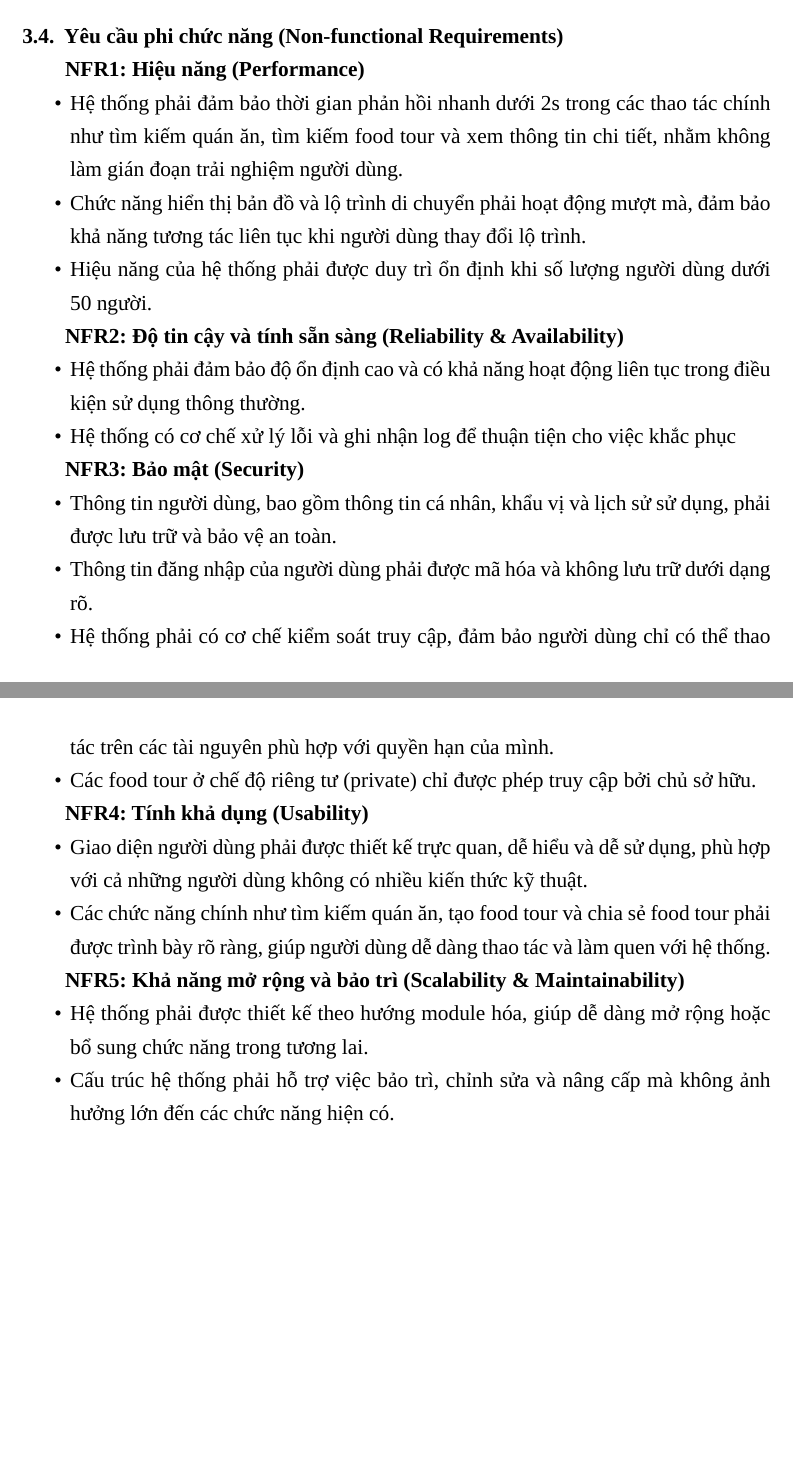
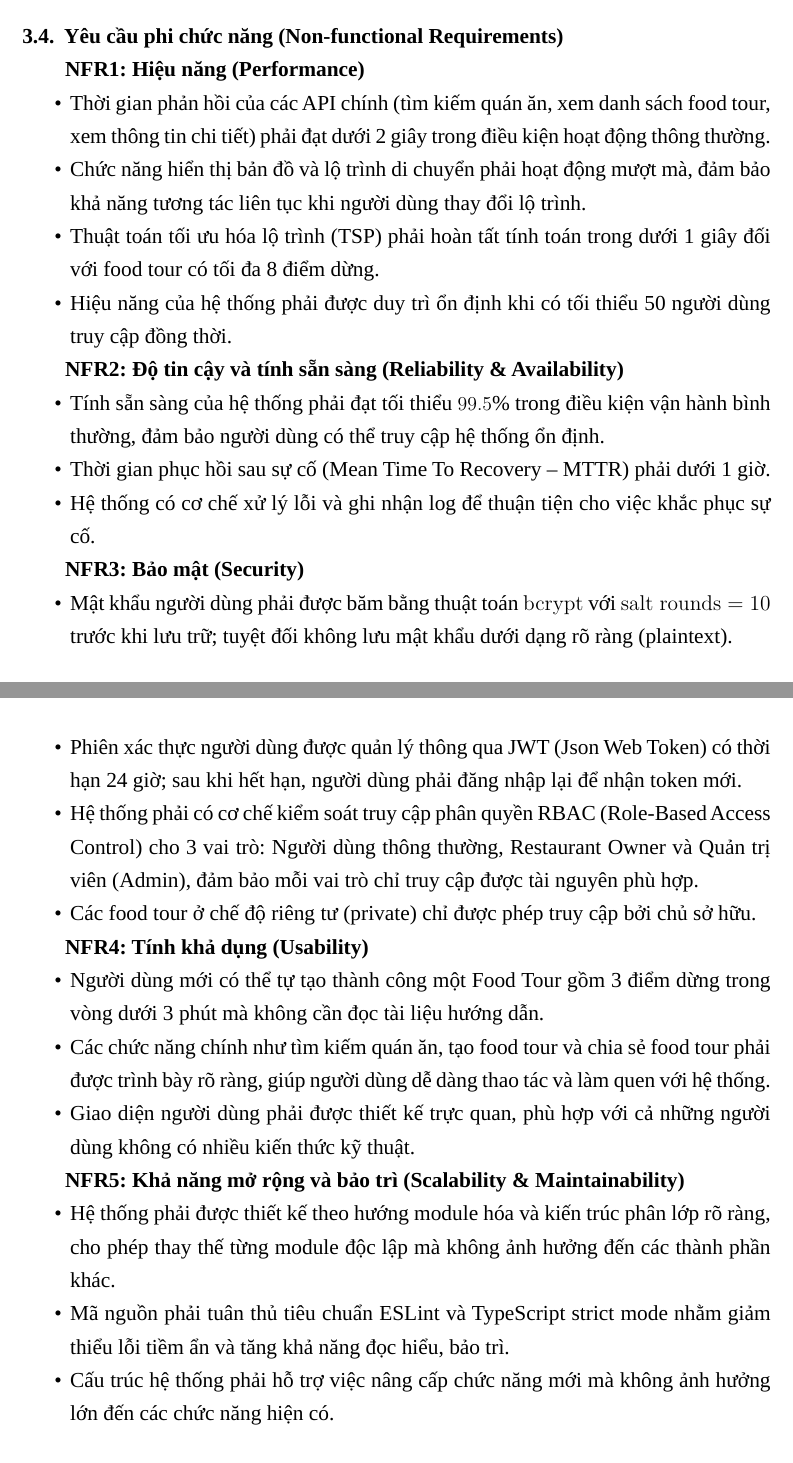
Before and after one commit to Whiter2020/DATN_252_331_Latex_code, a LaTeX document (main.tex, which reads tex/main/4/_index.tex): two parts of pages 25 and 26 of 116, joined at a grey line, cut so that both start at the same text. Compiled offline with LuaLaTeX; a missing font is replaced by an installed copy or a similar font.

Commit message:
Update _index.tex

```diff
--- a/tex/main/4/_index.tex
+++ b/tex/main/4/_index.tex
@@ -226,43 +226,53 @@ dừng trong food tour.
 
 \textbf{NFR1: Hiệu năng (Performance)}
 \begin{itemize}[label=\textbullet]
-    \item Hệ thống phải đảm bảo thời gian phản hồi nhanh dưới 2s trong các thao tác chính như tìm kiếm quán
-ăn, tìm kiếm food tour và xem thông tin chi tiết, nhằm không làm gián đoạn trải nghiệm người
-dùng.
+    \item Thời gian phản hồi của các API chính (tìm kiếm quán ăn, xem danh sách food tour, xem
+thông tin chi tiết) phải đạt dưới 2 giây trong điều kiện hoạt động thông thường.
     \item Chức năng hiển thị bản đồ và lộ trình di chuyển phải hoạt động mượt mà, đảm bảo khả năng
 tương tác liên tục khi người dùng thay đổi lộ trình.
-    \item Hiệu năng của hệ thống phải được duy trì ổn định khi số lượng người dùng dưới 50 người.
+    \item Thuật toán tối ưu hóa lộ trình (TSP) phải hoàn tất tính toán trong dưới 1 giây đối với
+food tour có tối đa 8 điểm dừng.
+    \item Hiệu năng của hệ thống phải được duy trì ổn định khi có tối thiểu 50 người dùng truy cập
+đồng thời.
 \end{itemize}
 
 \textbf{NFR2: Độ tin cậy và tính sẵn sàng (Reliability \& Availability)}
 \begin{itemize}[label=\textbullet]
-    \item Hệ thống phải đảm bảo độ ổn định cao và có khả năng hoạt động liên tục trong điều kiện sử
-dụng thông thường.
-    \item Hệ thống có cơ chế xử lý lỗi và ghi nhận log để thuận tiện cho việc khắc phục
+    \item Tính sẵn sàng của hệ thống phải đạt tối thiểu $99.5\%$ trong điều kiện vận hành bình thường,
+đảm bảo người dùng có thể truy cập hệ thống ổn định.
+    \item Thời gian phục hồi sau sự cố (Mean Time To Recovery -- MTTR) phải dưới 1 giờ.
+    \item Hệ thống có cơ chế xử lý lỗi và ghi nhận log để thuận tiện cho việc khắc phục sự cố.
 \end{itemize}
 
 \textbf{NFR3: Bảo mật (Security)}
 \begin{itemize}[label=\textbullet]
-    \item Thông tin người dùng, bao gồm thông tin cá nhân, khẩu vị và lịch sử sử dụng, phải được lưu
-trữ và bảo vệ an toàn.
-    \item Thông tin đăng nhập của người dùng phải được mã hóa và không lưu trữ dưới dạng rõ.
-    \item Hệ thống phải có cơ chế kiểm soát truy cập, đảm bảo người dùng chỉ có thể thao tác trên các
-tài nguyên phù hợp với quyền hạn của mình.
+    \item Mật khẩu người dùng phải được băm bằng thuật toán \texttt{bcrypt} với \texttt{salt rounds = 10}
+trước khi lưu trữ; tuyệt đối không lưu mật khẩu dưới dạng rõ ràng (plaintext).
+    \item Phiên xác thực người dùng được quản lý thông qua JWT (Json Web Token) có thời hạn 24 giờ;
+sau khi hết hạn, người dùng phải đăng nhập lại để nhận token mới.
+    \item Hệ thống phải có cơ chế kiểm soát truy cập phân quyền RBAC (Role-Based Access Control)
+cho 3 vai trò: Người dùng thông thường, Restaurant Owner và Quản trị viên (Admin), đảm bảo
+mỗi vai trò chỉ truy cập được tài nguyên phù hợp.
     \item Các food tour ở chế độ riêng tư (private) chỉ được phép truy cập bởi chủ sở hữu.
 \end{itemize}
 
 \textbf{NFR4: Tính khả dụng (Usability)}
 \begin{itemize}[label=\textbullet]
-    \item Giao diện người dùng phải được thiết kế trực quan, dễ hiểu và dễ sử dụng, phù hợp với cả
-những người dùng không có nhiều kiến thức kỹ thuật.
+    \item Người dùng mới có thể tự tạo thành công một Food Tour gồm 3 điểm dừng trong vòng dưới
+3 phút mà không cần đọc tài liệu hướng dẫn.
     \item Các chức năng chính như tìm kiếm quán ăn, tạo food tour và chia sẻ food tour phải được
 trình bày rõ ràng, giúp người dùng dễ dàng thao tác và làm quen với hệ thống.
+    \item Giao diện người dùng phải được thiết kế trực quan, phù hợp với cả những người dùng không
+có nhiều kiến thức kỹ thuật.
 \end{itemize}
 
 \textbf{NFR5: Khả năng mở rộng và bảo trì (Scalability \& Maintainability)}
 \begin{itemize}[label=\textbullet]
-    \item Hệ thống phải được thiết kế theo hướng module hóa, giúp dễ dàng mở rộng hoặc bổ sung
-chức năng trong tương lai.
-    \item Cấu trúc hệ thống phải hỗ trợ việc bảo trì, chỉnh sửa và nâng cấp mà không ảnh hưởng lớn
-đến các chức năng hiện có.
+    \item Hệ thống phải được thiết kế theo hướng module hóa và kiến trúc phân lớp rõ ràng, cho phép
+thay thế từng module độc lập mà không ảnh hưởng đến các thành phần khác.
+    \item Mã nguồn phải tuân thủ tiêu chuẩn ESLint và TypeScript strict mode nhằm giảm thiểu lỗi
+tiềm ẩn và tăng khả năng đọc hiểu, bảo trì.
+    \item Cấu trúc hệ thống phải hỗ trợ việc nâng cấp chức năng mới mà không ảnh hưởng lớn đến
+các chức năng hiện có.
 \end{itemize}
+\cleardoublepage
```
Also changed, not shown: tex/main/4/_index.tex (2 more changed lines).
